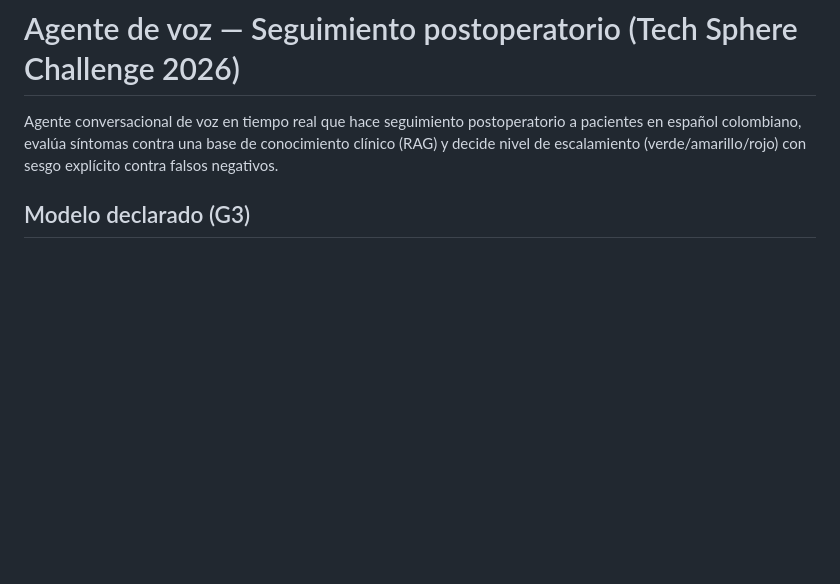
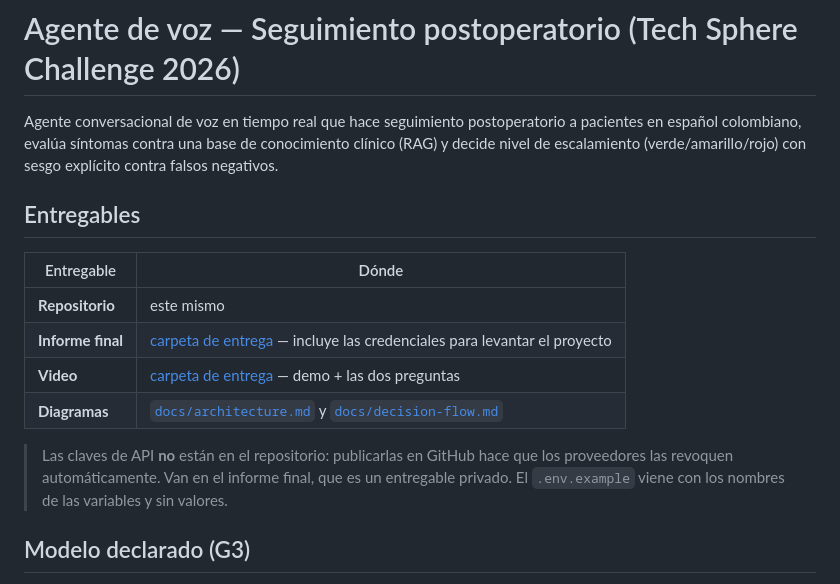
Before and after one commit to judmontoyaso/agent_postop, a Markdown page: README.md, the part around the change. Drawn GitHub-style; blank space fills up the shorter version.

Commit message:
Enlace a la carpeta de entrega en README e informe
Nota explicita de por que las claves de API no estan en el repositorio y donde
encontrarlas, para que quien clone no las busque aqui.

Co-Authored-By: Claude Opus 5 <noreply@anthropic.com>

```diff
--- a/README.md
+++ b/README.md
@@ -4,6 +4,20 @@ Agente conversacional de voz en tiempo real que hace seguimiento
 postoperatorio a pacientes en español colombiano, evalúa síntomas contra una
 base de conocimiento clínico (RAG) y decide nivel de escalamiento
 (verde/amarillo/rojo) con sesgo explícito contra falsos negativos.
+
+## Entregables
+
+| Entregable | Dónde |
+|---|---|
+| **Repositorio** | este mismo |
+| **Informe final** | [carpeta de entrega](https://drive.google.com/drive/folders/1hZiKRTLN_2soGw9vHdBgnNcGcm5Hpd2V?usp=sharing) — incluye las credenciales para levantar el proyecto |
+| **Video** | [carpeta de entrega](https://drive.google.com/drive/folders/1hZiKRTLN_2soGw9vHdBgnNcGcm5Hpd2V?usp=sharing) — demo + las dos preguntas |
+| **Diagramas** | [`docs/architecture.md`](docs/architecture.md) y [`docs/decision-flow.md`](docs/decision-flow.md) |
+
+> Las claves de API **no** están en el repositorio: publicarlas en GitHub hace
+> que los proveedores las revoquen automáticamente. Van en el informe final,
+> que es un entregable privado. El `.env.example` viene con los nombres de las
+> variables y sin valores.
 
 ## Modelo declarado (G3)
 
```
Also changed, not shown: docs/final-report.md (+9 -1 lines).
